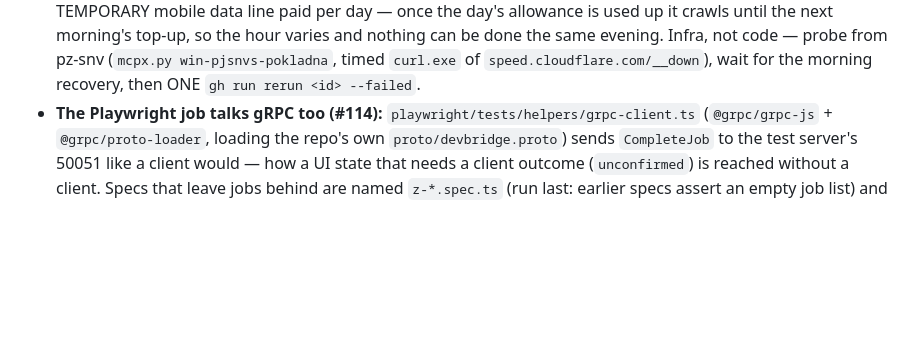
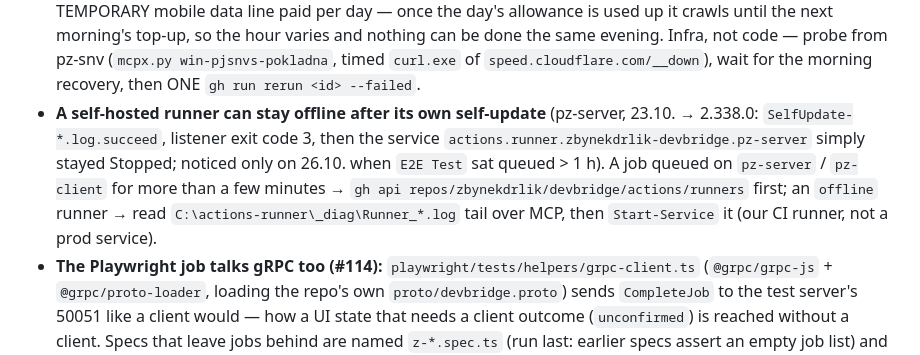
Before and after one commit to zbynekdrlik/devbridge, a Markdown page: .claude/rules/ci.md, the part around the change. Rendered like a GitHub page; blank space fills up the shorter version.

Commit message:
docs: a self-hosted runner can stay offline after its self-update [skip ci]
pz-server's runner updated itself to 2.338.0 on 23.10. and its service
stayed Stopped; PR #116's E2E Test then sat queued for over an hour.

Co-Authored-By: Claude Opus 5.5 (1M context) <noreply@anthropic.com>

```diff
--- a/.claude/rules/ci.md
+++ b/.claude/rules/ci.md
@@ -23,6 +23,7 @@ paths:
 - **An integration-test file nearing 1000 lines → a multi-file test target** `tests/<name>/main.rs` + sibling modules (one binary; shared fakes in a `fake.rs` with `pub` items and `pub` fields, each scenario module imports `super::fake::*` plus its own external `use`s) — separate `tests/*.rs` files sharing a `common` module would hit `dead_code` under `-D warnings` (#99).
 - **CLI tools in CI come PREBUILT, never `cargo install` from crates.io** (`taiki-e/install-action` or `cargo binstall … --disable-strategies compile` with `GITHUB_TOKEN`): a source install resolves the tool's dependencies anew, so an upstream yank breaks it with no change on our side — 2026-10-13 every `zip` 8.x was yanked and `cargo install tauri-cli` (`zip = "^8"`) failed in macOS Build, which blocked Stable Release of 0.8.48 (`stable-release` needs `macos-build`).
 - **The pjsnvs store line (pz-snv runner) is throttled to ~2–10 KB/s at night** (15.10. ~23:00Z–05:06Z, 16.10. ~22:30Z–06:10Z, 25.10. already from ~20:10Z; VPN included, PC idle): `E2E Deploy Client` then dies before its first step on `actions/download-artifact` (codeload, HttpClient 100 s × 3). Why (owner, 25.10.): the store runs on a TEMPORARY mobile data line paid per day — once the day's allowance is used up it crawls until the next morning's top-up, so the hour varies and nothing can be done the same evening. Infra, not code — probe from pz-snv (`mcpx.py win-pjsnvs-pokladna`, timed `curl.exe` of `speed.cloudflare.com/__down`), wait for the morning recovery, then ONE `gh run rerun <id> --failed`.
+- **A self-hosted runner can stay offline after its own self-update** (pz-server, 23.10. → 2.338.0: `SelfUpdate-*.log.succeed`, listener exit code 3, then the service `actions.runner.zbynekdrlik-devbridge.pz-server` simply stayed Stopped; noticed only on 26.10. when `E2E Test` sat queued > 1 h). A job queued on `pz-server` / `pz-client` for more than a few minutes → `gh api repos/zbynekdrlik/devbridge/actions/runners` first; an `offline` runner → read `C:\actions-runner\_diag\Runner_*.log` tail over MCP, then `Start-Service` it (our CI runner, not a prod service).
 - **The Playwright job talks gRPC too (#114):** `playwright/tests/helpers/grpc-client.ts` (`@grpc/grpc-js` + `@grpc/proto-loader`, loading the repo's own `proto/devbridge.proto`) sends `CompleteJob` to the test server's 50051 like a client would — how a UI state that needs a client outcome (`unconfirmed`) is reached without a client. Specs that leave jobs behind are named `z-*.spec.ts` (run last: earlier specs assert an empty job list) and use a unique `requesting_user` per run (CI retries a failed spec once on the same server).
 - **Clippy lints — write the clean form up front:**
   - `redundant_guards` (1.99): `Some(f) if f == 0.0 =>` is an error under `-D warnings`. Use an `if` inside the arm, or a literal pattern — but a float literal pattern needs proof it matches `-0.0` as well (#108 lost a CI cycle).
```
